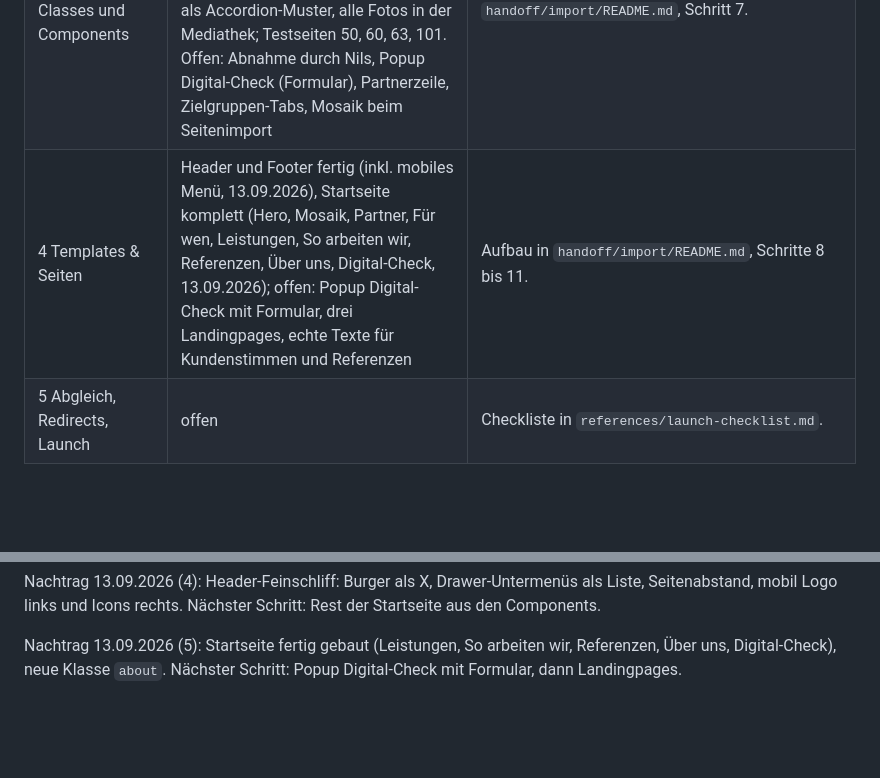
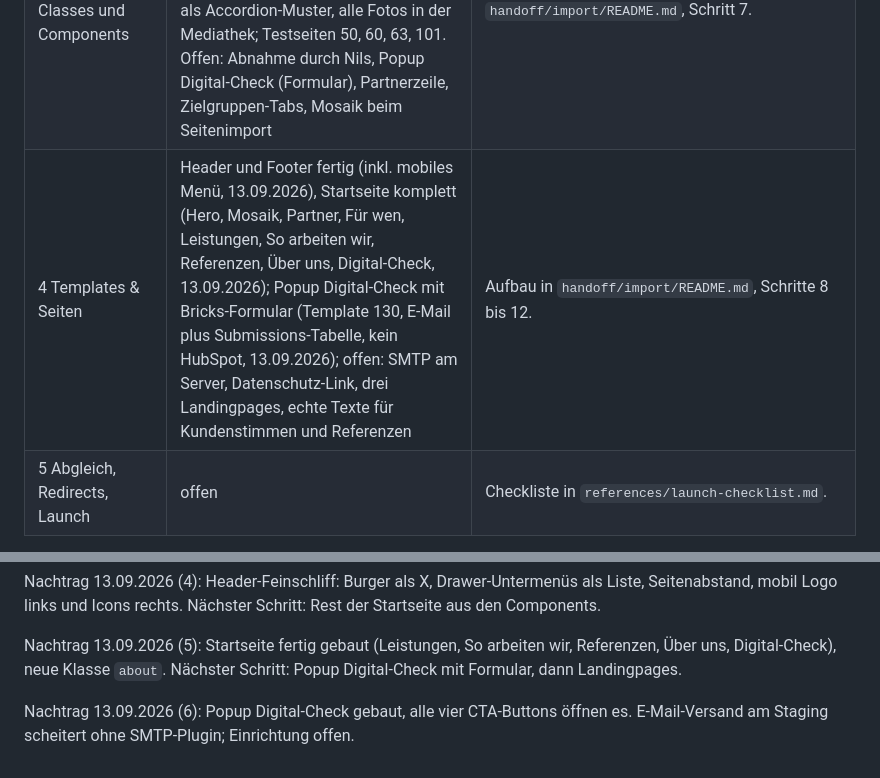
Before and after one commit to mediadolphin/digital-avenue, a Markdown page: handoff/STATUS.md, 2 parts joined by grey strips. Drawn GitHub-style; blank space fills up the shorter version.

```diff
--- a/handoff/STATUS.md
+++ b/handoff/STATUS.md
@@ -8,7 +8,7 @@ Skill: `.claude/skills/bricks-handoff/` (Ablauf in dessen SKILL.md). Dazu die 45
 | 1 Tokens exportieren | erledigt, am Staging importiert (Theme Style, 52 Farben, 48 Variablen über den Style Manager, 11.09.2026) | `export/`: 52 Farb-Tokens mit Hell- und Dunkel-Wert (davon 16 Schatten- und Glasfarben), 48 Variablen in 8 Kategorien, keine unzugeordneten. Dunkelmodus im Prototyp umgesetzt und am Staging bestätigt (Toggle-Mode-Element, 11.09.2026): Hintergrund, Button und Icons wechseln über den Color Manager. |
 | 2 Schriften & Icons | erledigt (11.09.2026) | Manrope und Jost als Custom Fonts mit je 8 Schnitten im Font Manager (Jost lokal statt Google). Icon-Set „Digital Avenue“ mit 15 Icons im Icon Manager, Quelle `import/06-icons/` (SVG → Bricks Optimizer). |
 | 3 Komponenten als Global Classes und Components | erledigt (11.09.2026): 50 Klassen am Staging in 8 Kategorien, 14 Components per MCP (Karten, Kacheln, Listenzeilen, Abschnitte Feature-Block, Concierge, Digital-Check-Block, Hero Landingpage), FAQ als Accordion-Muster, alle Fotos in der Mediathek; Testseiten 50, 60, 63, 101. Offen: Abnahme durch Nils, Popup Digital-Check (Formular), Partnerzeile, Zielgruppen-Tabs, Mosaik beim Seitenimport | Stand, IDs und Lernpunkte in `handoff/import/README.md`, Schritt 7. |
-| 4 Templates & Seiten | Header und Footer fertig (inkl. mobiles Menü, 13.09.2026), Startseite komplett (Hero, Mosaik, Partner, Für wen, Leistungen, So arbeiten wir, Referenzen, Über uns, Digital-Check, 13.09.2026); offen: Popup Digital-Check mit Formular, drei Landingpages, echte Texte für Kundenstimmen und Referenzen | Aufbau in `handoff/import/README.md`, Schritte 8 bis 11. |
+| 4 Templates & Seiten | Header und Footer fertig (inkl. mobiles Menü, 13.09.2026), Startseite komplett (Hero, Mosaik, Partner, Für wen, Leistungen, So arbeiten wir, Referenzen, Über uns, Digital-Check, 13.09.2026); Popup Digital-Check mit Bricks-Formular (Template 130, E-Mail plus Submissions-Tabelle, kein HubSpot, 13.09.2026); offen: SMTP am Server, Datenschutz-Link, drei Landingpages, echte Texte für Kundenstimmen und Referenzen | Aufbau in `handoff/import/README.md`, Schritte 8 bis 12. |
 | 5 Abgleich, Redirects, Launch | offen | Checkliste in `references/launch-checklist.md`. |
 
 Bricks-Version: 2.4 RC2 am Staging. Das Plugin `da-content-model` war am Staging kurz aktiv und ist wieder entfernt (11.09.2026); Post-Typen kommen erst nach den Templates zurück. Style Guide mit Inventar und Arbeitsliste: `prototype/styleguide.html`.
@@ -35,3 +35,5 @@ Nachtrag 13.09.2026 (3): Mobiles Menü läuft. Ursache war der fehlende Wrapper-
 Nachtrag 13.09.2026 (4): Header-Feinschliff: Burger als X, Drawer-Untermenüs als Liste, Seitenabstand, mobil Logo links und Icons rechts. Nächster Schritt: Rest der Startseite aus den Components.
 
 Nachtrag 13.09.2026 (5): Startseite fertig gebaut (Leistungen, So arbeiten wir, Referenzen, Über uns, Digital-Check), neue Klasse `about`. Nächster Schritt: Popup Digital-Check mit Formular, dann Landingpages.
+
+Nachtrag 13.09.2026 (6): Popup Digital-Check gebaut, alle vier CTA-Buttons öffnen es. E-Mail-Versand am Staging scheitert ohne SMTP-Plugin; Einrichtung offen.
```
Also changed, not shown: handoff/MERKREGELN.md (+11 -0 lines), handoff/import/README.md (+55 -0 lines).
